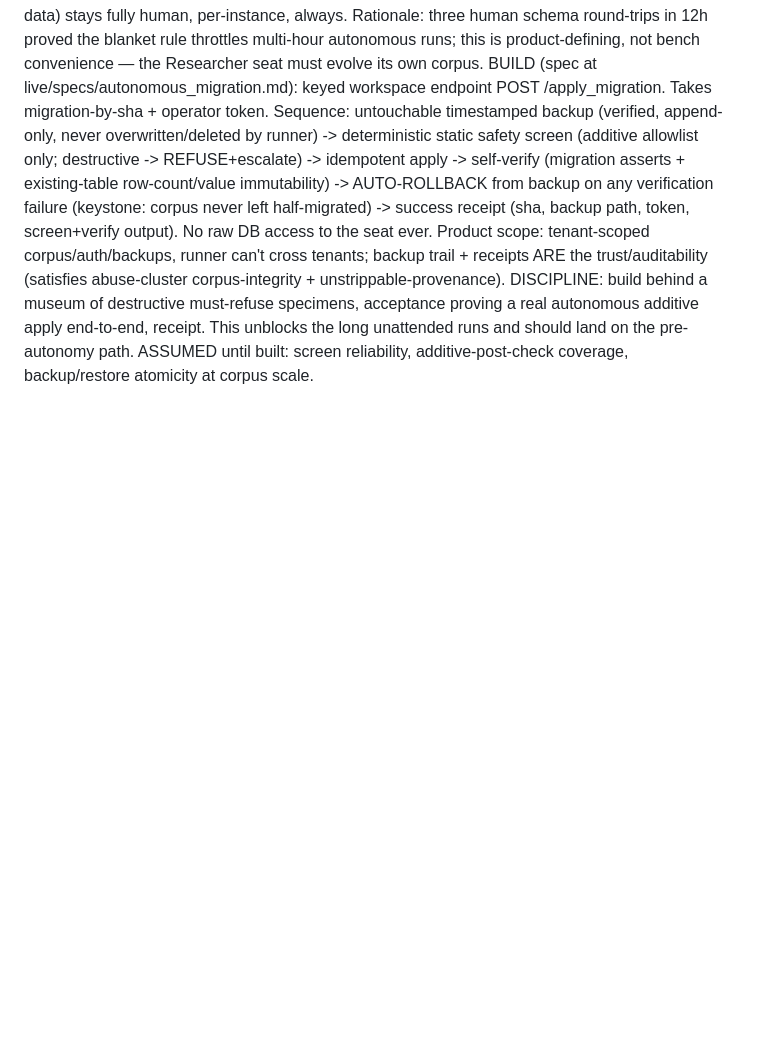
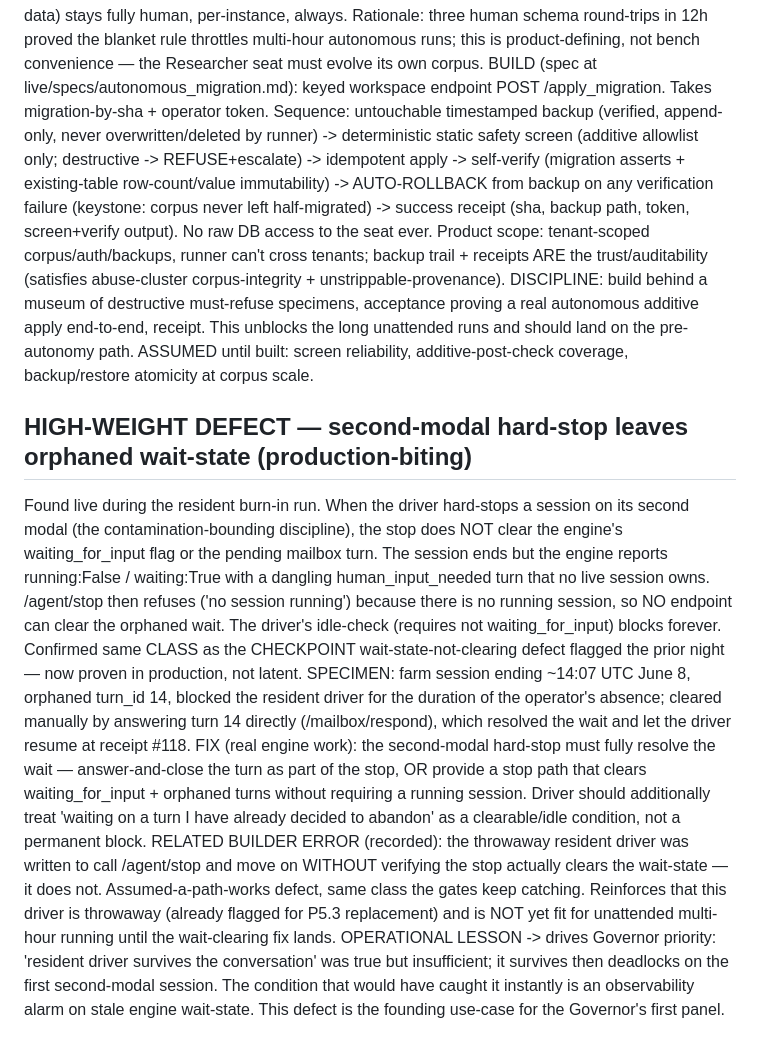
Before and after one commit to PatrickKillebrew/ontinuity, a Markdown page: live/agent_queue.md, the part around the change. Rendered like a GitHub page; blank space fills up the shorter version.

Commit message:
Agent queue: defect: second-modal hard-stop leaves orphaned wait-state, deadlocks resident driver; specimen turn 14; founding Governo — 2026-06-08_14-44-48

```diff
--- a/live/agent_queue.md
+++ b/live/agent_queue.md
@@ -164,3 +164,11 @@ Discovered during deploy-34 status work: a falsy Challenger (model_b) response s
 Operator ruling (deliberate, post-coffee): "all schema changes are operator's hands" is SUPERSEDED. Schema splits two classes. SAFE class (additive/reversible/idempotent: ADD COLUMN nullable, CREATE TABLE/INDEX, backfills to new/NULL cells only) becomes AUTONOMOUS-ELIGIBLE for the Researcher seat under standing operator class-authorization. DESTRUCTIVE/AMBIGUOUS class (DROP, DELETE, type change, UPDATE to existing non-null data) stays fully human, per-instance, always. Rationale: three human schema round-trips in 12h proved the blanket rule throttles multi-hour autonomous runs; this is product-defining, not bench convenience — the Researcher seat must evolve its own corpus.
 BUILD (spec at live/specs/autonomous_migration.md): keyed workspace endpoint POST /apply_migration. Takes migration-by-sha + operator token. Sequence: untouchable timestamped backup (verified, append-only, never overwritten/deleted by runner) -> deterministic static safety screen (additive allowlist only; destructive -> REFUSE+escalate) -> idempotent apply -> self-verify (migration asserts + existing-table row-count/value immutability) -> AUTO-ROLLBACK from backup on any verification failure (keystone: corpus never left half-migrated) -> success receipt (sha, backup path, token, screen+verify output). No raw DB access to the seat ever. Product scope: tenant-scoped corpus/auth/backups, runner can't cross tenants; backup trail + receipts ARE the trust/auditability (satisfies abuse-cluster corpus-integrity + unstrippable-provenance).
 DISCIPLINE: build behind a museum of destructive must-refuse specimens, acceptance proving a real autonomous additive apply end-to-end, receipt. This unblocks the long unattended runs and should land on the pre-autonomy path. ASSUMED until built: screen reliability, additive-post-check coverage, backup/restore atomicity at corpus scale.
+
+
+## HIGH-WEIGHT DEFECT — second-modal hard-stop leaves orphaned wait-state (production-biting)
+Found live during the resident burn-in run. When the driver hard-stops a session on its second modal (the contamination-bounding discipline), the stop does NOT clear the engine's waiting_for_input flag or the pending mailbox turn. The session ends but the engine reports running:False / waiting:True with a dangling human_input_needed turn that no live session owns. /agent/stop then refuses ('no session running') because there is no running session, so NO endpoint can clear the orphaned wait. The driver's idle-check (requires not waiting_for_input) blocks forever. Confirmed same CLASS as the CHECKPOINT wait-state-not-clearing defect flagged the prior night — now proven in production, not latent.
+SPECIMEN: farm session ending ~14:07 UTC June 8, orphaned turn_id 14, blocked the resident driver for the duration of the operator's absence; cleared manually by answering turn 14 directly (/mailbox/respond), which resolved the wait and let the driver resume at receipt #118.
+FIX (real engine work): the second-modal hard-stop must fully resolve the wait — answer-and-close the turn as part of the stop, OR provide a stop path that clears waiting_for_input + orphaned turns without requiring a running session. Driver should additionally treat 'waiting on a turn I have already decided to abandon' as a clearable/idle condition, not a permanent block.
+RELATED BUILDER ERROR (recorded): the throwaway resident driver was written to call /agent/stop and move on WITHOUT verifying the stop actually clears the wait-state — it does not. Assumed-a-path-works defect, same class the gates keep catching. Reinforces that this driver is throwaway (already flagged for P5.3 replacement) and is NOT yet fit for unattended multi-hour running until the wait-clearing fix lands.
+OPERATIONAL LESSON -> drives Governor priority: 'resident driver survives the conversation' was true but insufficient; it survives then deadlocks on the first second-modal session. The condition that would have caught it instantly is an observability alarm on stale engine wait-state. This defect is the founding use-case for the Governor's first panel.
```
